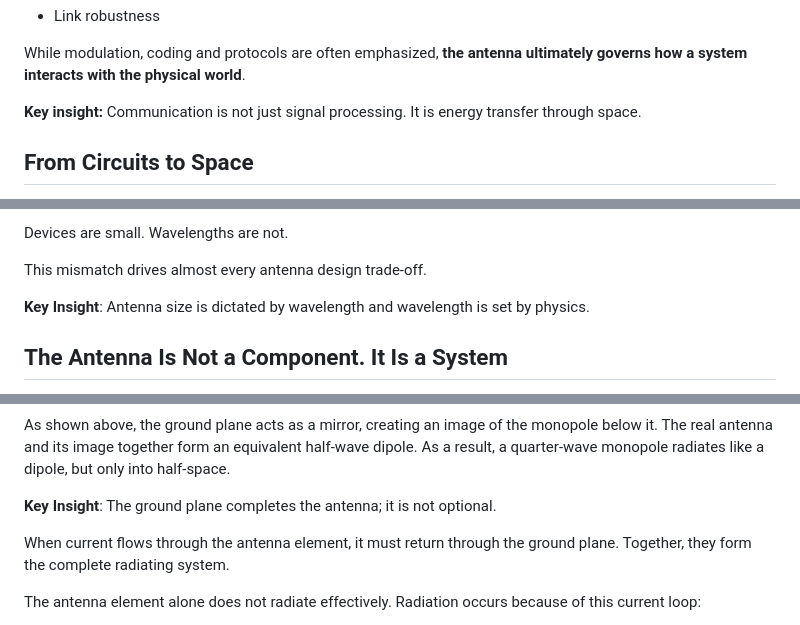
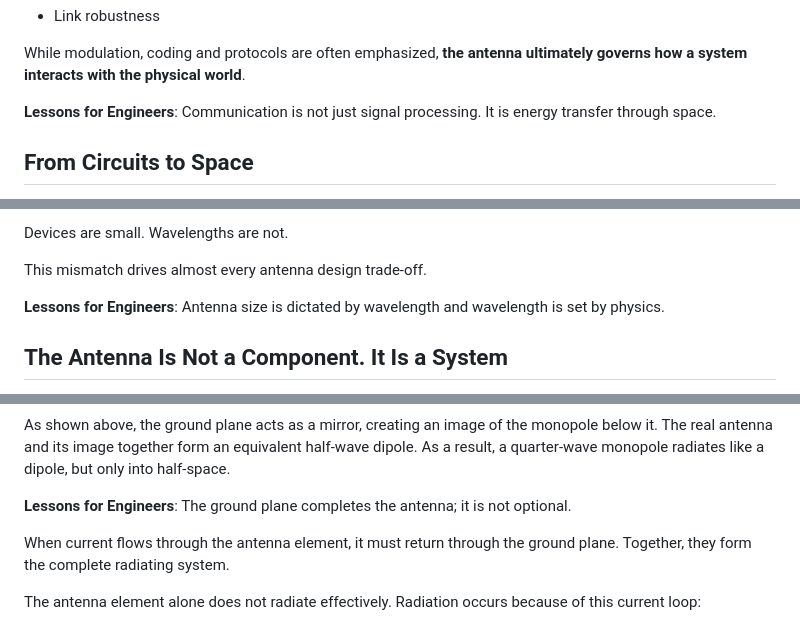
Before and after one commit to anilkumbalam/tenet-content, a Markdown page: articles/antennas-performance.md, 3 parts joined by grey strips. Rendered like a GitHub page.

```diff
--- a/articles/antennas-performance.md
+++ b/articles/antennas-performance.md
@@ -21,7 +21,7 @@ In modern wireless systems, from IoT devices to 4G and 5G networks, antenna beha
 
 While modulation, coding and protocols are often emphasized, **the antenna ultimately governs how a system interacts with the physical world**.
 
-**Key insight:** Communication is not just signal processing. It is energy transfer through space.
+**Lessons for Engineers**: Communication is not just signal processing. It is energy transfer through space.
 
 ## From Circuits to Space
 
@@ -96,7 +96,7 @@ Devices are small. Wavelengths are not.
 
 This mismatch drives almost every antenna design trade-off.
 
-**Key** **Insight**: Antenna size is dictated by wavelength and wavelength is set by physics.
+**Lessons for Engineers**: Antenna size is dictated by wavelength and wavelength is set by physics.
 
 ## The Antenna Is Not a Component. It Is a System
 
@@ -112,7 +112,7 @@ As shown above, the radiating element together with the ground plane forms the c
 
 As shown above, the ground plane acts as a mirror, creating an image of the monopole below it.  The real antenna and its image together form an equivalent half-wave dipole. As a result, a quarter-wave monopole radiates like a dipole, but only into half-space.
 
-**Key** **Insight**: The ground plane completes the antenna; it is not optional.
+**Lessons for Engineers**: The ground plane completes the antenna; it is not optional.
 
 When current flows through the antenna element, it must return through the ground plane. Together, they form the complete radiating system.
 
```
Also changed, not shown: other parts of articles/antennas-performance.md (+8 -8 lines).
